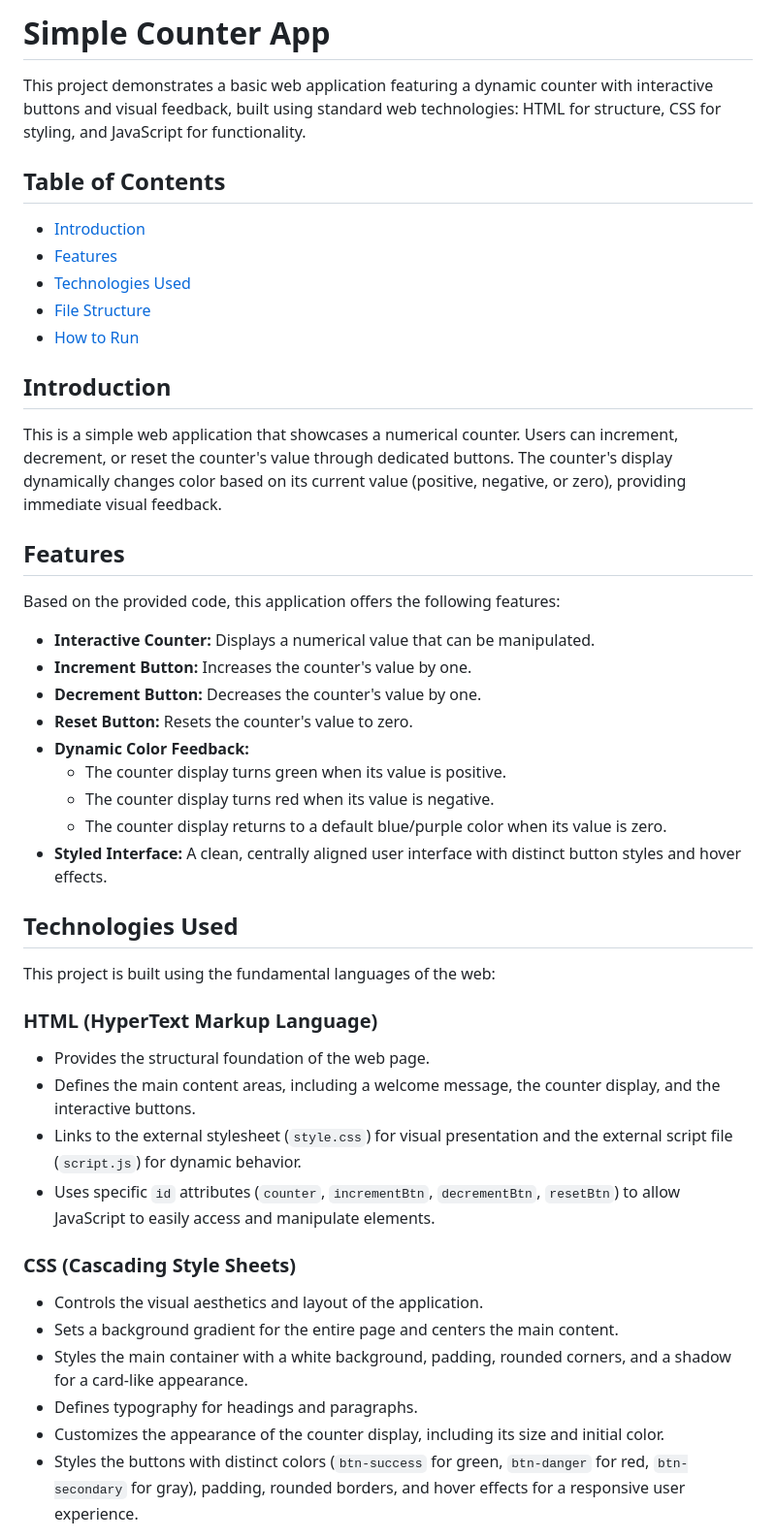
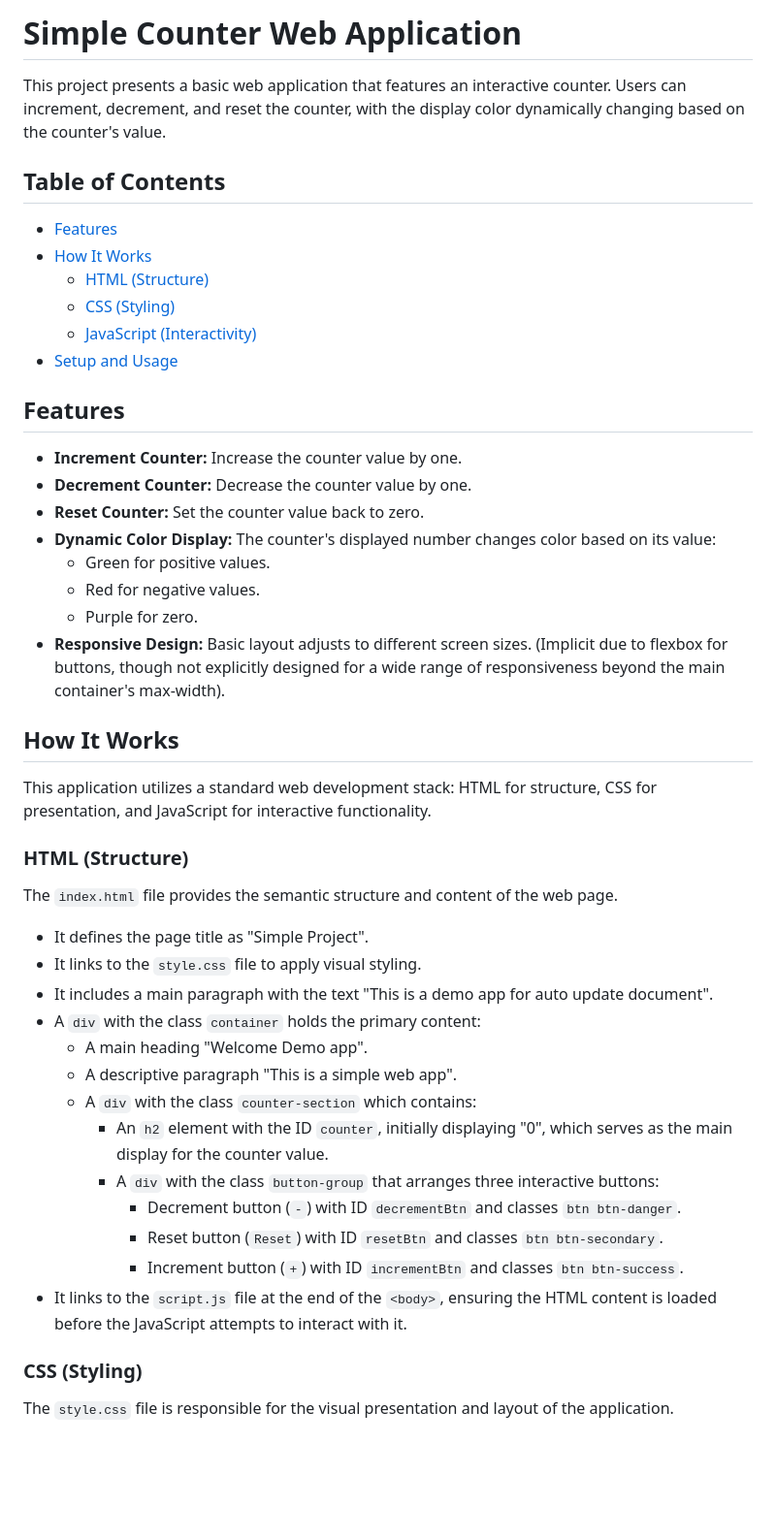
Before and after one commit to 008-HARIHARAPRIYA/Auto-Doc-System-Demo, a Markdown page: README.md, the part around one of its changes. Shown at 97% size. Rendered like a GitHub page; blank space fills up the shorter version.

Commit message:
docs: auto-generated documentation by AI [skip ci]

```diff
--- a/README.md
+++ b/README.md
@@ -1,50 +1,50 @@
-# Simple Counter App
+# Simple Counter Web Application
 
-This project demonstrates a basic web application featuring a dynamic counter with interactive buttons and visual feedback, built using standard web technologies: HTML for structure, CSS for styling, and JavaScript for functionality.
+This project presents a basic web application that features an interactive counter. Users can increment, decrement, and reset the counter, with the display color dynamically changing based on the counter's value.
 
 ## Table of Contents
 
-*   [Introduction](#introduction)
 *   [Features](#features)
-*   [Technologies Used](#technologies-used)
-*   [File Structure](#file-structure)
-*   [How to Run](#how-to-run)
-
-## Introduction
-
-This is a simple web application that showcases a numerical counter. Users can increment, decrement, or reset the counter's value through dedicated buttons. The counter's display dynamically changes color based on its current value (positive, negative, or zero), providing immediate visual feedback.
+*   [How It Works](#how-it-works)
+    *   [HTML (Structure)](#html-structure)
+    *   [CSS (Styling)](#css-styling)
+    *   [JavaScript (Interactivity)](#javascript-interactivity)
+*   [Setup and Usage](#setup-and-usage)
 
 ## Features
 
-Based on the provided code, this application offers the following features:
+*   **Increment Counter:** Increase the counter value by one.
+*   **Decrement Counter:** Decrease the counter value by one.
+*   **Reset Counter:** Set the counter value back to zero.
+*   **Dynamic Color Display:** The counter's displayed number changes color based on its value:
+    *   Green for positive values.
+    *   Red for negative values.
+    *   Purple for zero.
+*   **Responsive Design:** Basic layout adjusts to different screen sizes. (Implicit due to flexbox for buttons, though not explicitly designed for a wide range of responsiveness beyond the main container's max-width).
 
-*   **Interactive Counter:** Displays a numerical value that can be manipulated.
-*   **Increment Button:** Increases the counter's value by one.
-*   **Decrement Button:** Decreases the counter's value by one.
-*   **Reset Button:** Resets the counter's value to zero.
-*   **Dynamic Color Feedback:**
-    *   The counter display turns green when its value is positive.
-    *   The counter display turns red when its value is negative.
-    *   The counter display returns to a default blue/purple color when its value is zero.
-*   **Styled Interface:** A clean, centrally aligned user interface with distinct button styles and hover effects.
+## How It Works
 
-## Technologies Used
+This application utilizes a standard web development stack: HTML for structure, CSS for presentation, and JavaScript for interactive functionality.
 
-This project is built using the fundamental languages of the web:
+### HTML (Structure)
 
-### HTML (HyperText Markup Language)
+The `index.html` file provides the semantic structure and content of the web page.
 
-*   Provides the structural foundation of the web page.
-*   Defines the main content areas, including a welcome message, the counter display, and the interactive buttons.
-*   Links to the external stylesheet (`style.css`) for visual presentation and the external script file (`script.js`) for dynamic behavior.
-*   Uses specific `id` attributes (`counter`, `incrementBtn`, `decrementBtn`, `resetBtn`) to allow JavaScript to easily access and manipulate elements.
+*   It defines the page title as "Simple Project".
+*   It links to the `style.css` file to apply visual styling.
+*   It includes a main paragraph with the text "This is a demo app for auto update document".
+*   A `div` with the class `container` holds the primary content:
+    *   A main heading "Welcome Demo app".
+    *   A descriptive paragraph "This is a simple web app".
+    *   A `div` with the class `counter-section` which contains:
+        *   An `h2` element with the ID `counter`, initially displaying "0", which serves as the main display for the counter value.
+        *   A `div` with the class `button-group` that arranges three interactive buttons:
+            *   Decrement button (`-`) with ID `decrementBtn` and classes `btn btn-danger`.
+            *   Reset button (`Reset`) with ID `resetBtn` and classes `btn btn-secondary`.
+            *   Increment button (`+`) with ID `incrementBtn` and classes `btn btn-success`.
+*   It links to the `script.js` file at the end of the `<body>`, ensuring the HTML content is loaded before the JavaScript attempts to interact with it.
 
-### CSS (Cascading Style Sheets)
+### CSS (Styling)
 
-*   Controls the visual aesthetics and layout of the application.
-*   Sets a background gradient for the entire page and centers the main content.
-*   Styles the main container with a white background, padding, rounded corners, and a shadow for a card-like appearance.
-*   Defines typography for headings and paragraphs.
-*   Customizes the appearance of the counter display, including its size and initial color.
-*   Styles the buttons with distinct colors (`btn-success` for green, `btn-danger` for red, `btn-secondary` for gray), padding, rounded borders, and hover effects for a responsive user experience.
+The `style.css` file is responsible for the visual presentation and layout of the application.
 
```
Also changed, not shown: other parts of README.md (+37 -18 lines).
